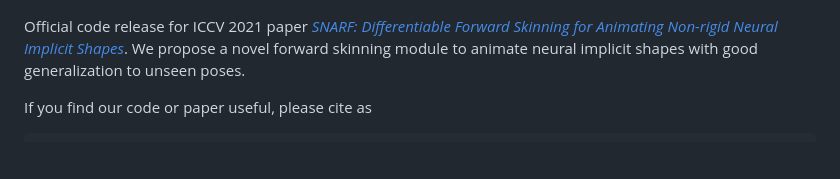
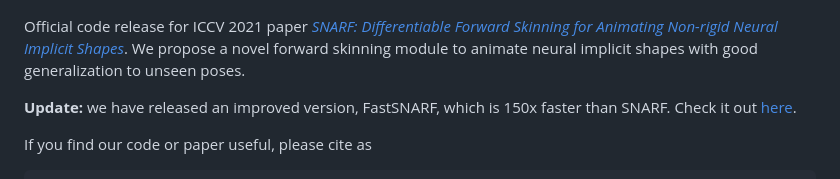
Before and after one commit to xuchen-ethz/snarf, a Markdown page: README.md, the part around the change. Drawn GitHub-style; blank space fills up the shorter version.

Commit message:
add pointer to fast-snarf

````diff
--- a/README.md
+++ b/README.md
@@ -5,6 +5,8 @@
 <img src="assets/1.gif" width="250" height="250"/> <img src="assets/2.gif" width="250" height="250"/> <img src="assets/3.gif" width="250" height="250"/>
 
 Official code release for ICCV 2021 paper [*SNARF: Differentiable Forward Skinning for Animating Non-rigid Neural Implicit Shapes*](https://arxiv.org/pdf/2104.03953.pdf). We propose a novel forward skinning module to animate neural implicit shapes with good generalization to unseen poses.
+
+**Update:** we have released an improved version, FastSNARF, which is 150x faster than SNARF. Check it out [here](https://github.com/xuchen-ethz/fast-snarf).
 
 If you find our code or paper useful, please cite as
 ```
````
